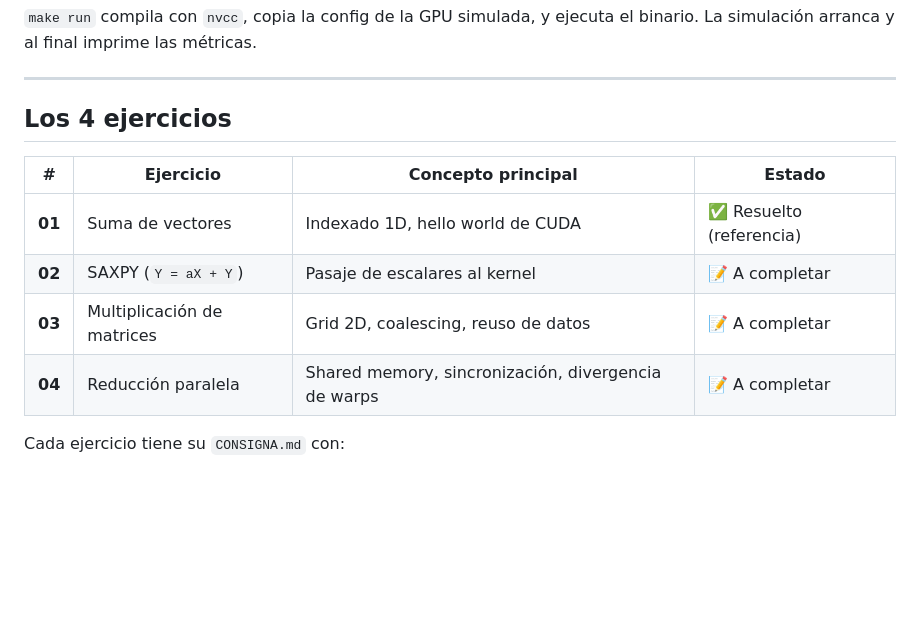
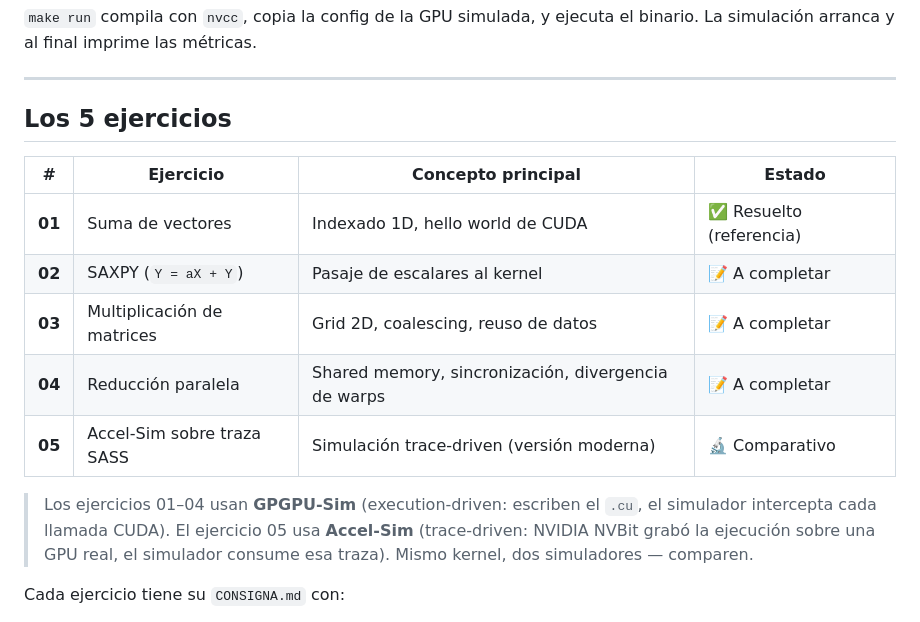
Before and after one commit to dpetrocelli/sd2026, a Markdown page: LAB_CUDA.md, the part around the change. Rendered like a GitHub page; blank space fills up the shorter version.

Commit message:
Lab CUDA: add exercise 05 (Accel-Sim trace-driven)
The page now mentions all 5 exercises and explains the pedagogical
contrast: 01-04 use GPGPU-Sim (execution-driven), 05 uses Accel-Sim
(trace-driven). Students can compare the same kernel under two
different simulation approaches.

```diff
--- a/LAB_CUDA.md
+++ b/LAB_CUDA.md
@@ -116,7 +116,7 @@ el binario. La simulación arranca y al final imprime las métricas.
 
 ---
 
-## Los 4 ejercicios
+## Los 5 ejercicios
 
 | # | Ejercicio | Concepto principal | Estado |
 |---|-----------|---------------------|--------|
@@ -124,6 +124,12 @@ el binario. La simulación arranca y al final imprime las métricas.
 | **02** | SAXPY (`Y = aX + Y`) | Pasaje de escalares al kernel | 📝 A completar |
 | **03** | Multiplicación de matrices | Grid 2D, coalescing, reuso de datos | 📝 A completar |
 | **04** | Reducción paralela | Shared memory, sincronización, divergencia de warps | 📝 A completar |
+| **05** | Accel-Sim sobre traza SASS | Simulación trace-driven (versión moderna) | 🔬 Comparativo |
+
+> Los ejercicios 01–04 usan **GPGPU-Sim** (execution-driven: escriben el `.cu`,
+> el simulador intercepta cada llamada CUDA). El ejercicio 05 usa **Accel-Sim**
+> (trace-driven: NVIDIA NVBit grabó la ejecución sobre una GPU real, el
+> simulador consume esa traza). Mismo kernel, dos simuladores — comparen.
 
 Cada ejercicio tiene su `CONSIGNA.md` con:
 
```
